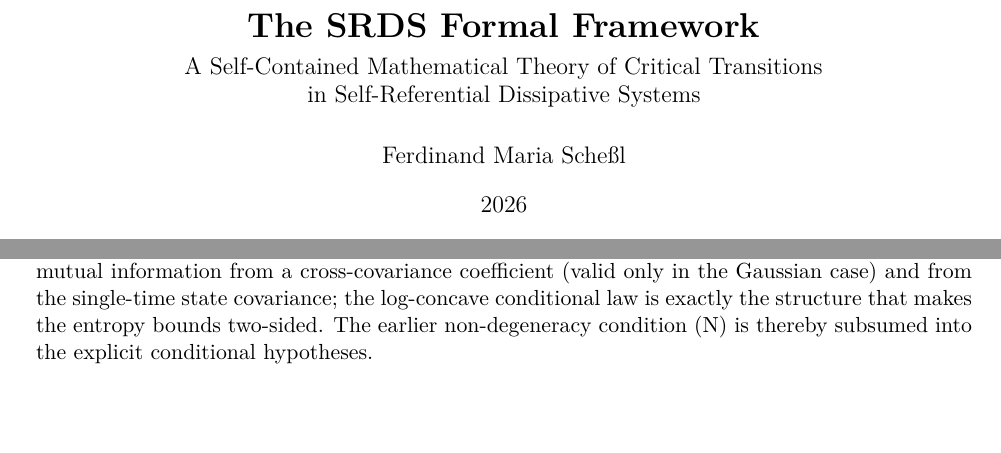
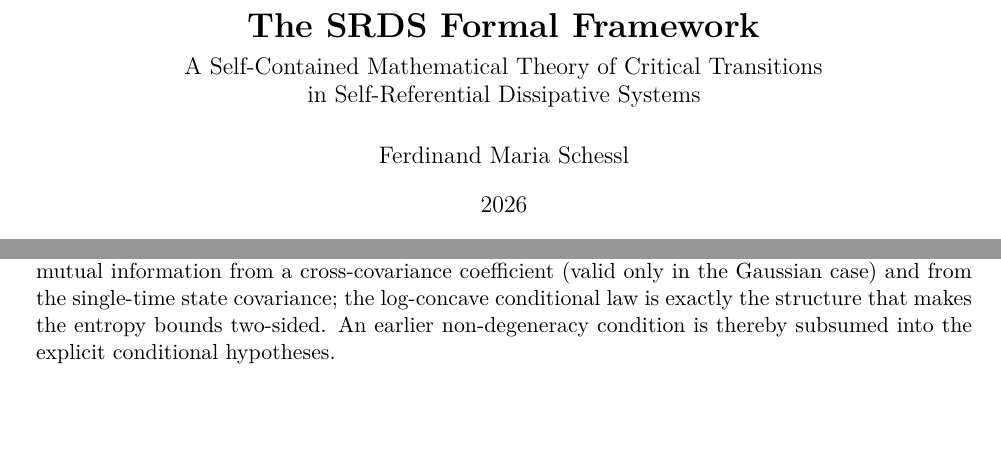
Before and after one commit to FerdinandSchessl/srds-enk-companion, a LaTeX paper (formal_framework/SRDS_Formal_Framework.tex): two parts of pages 1 and 11 of 26, joined at a grey line, cut so that both start at the same text. Compiled offline with pdfLaTeX.

Commit message:
Formalisierung: Autorname Scheßl->Schessl + toten (N)-Verweis entfernt
Zwei minor Verweis-Fixes in SRDS_Formal_Framework (firsthand-Review):
- Autorname auf "Schessl" (ss) normiert (konsistent mit arXiv/Zenodo/Hauptpaper-Zitat)
- toter Textverweis "condition (N)" (Remark zu T1) entfernt; "(N)" existierte nicht
  (durch explizite Hypothesen (D)/(H_vol) ersetzt), umformuliert.
Rebuild 26 S., 0 undefined/dangling. Mathematisch/inhaltlich unveraendert.

```diff
--- a/formal_framework/SRDS_Formal_Framework.tex
+++ b/formal_framework/SRDS_Formal_Framework.tex
@@ -59,7 +59,7 @@
 
 \title{\textbf{The SRDS Formal Framework}\\[0.3em]
 \large A Self-Contained Mathematical Theory of Critical Transitions\\ in Self-Referential Dissipative Systems}
-\author{Ferdinand Maria Scheßl}
+\author{Ferdinand Maria Schessl}
 \date{2026}
 
 \begin{document}
@@ -374,7 +374,7 @@ Under the dominant-mode hypothesis of Lemma~\ref{lem:covgrowth} ($\big|\sum_{i>1
 \end{corollary}
 
 \begin{remark}[Conditional, not cross-covariance]\label{rem:t1deg}
-The correspondence is read off the \emph{conditional} entropy $h(r\mid p)$ through its exact Gaussian value (Lemma~\ref{lem:entropy} bounding it in the general log-concave case) and the conditional log-volume rate of Lemma~\ref{lem:covgrowth}. It deliberately avoids inferring mutual information from a cross-covariance coefficient (valid only in the Gaussian case) and from the single-time state covariance; the log-concave conditional law is exactly the structure that makes the entropy bounds two-sided. The earlier non-degeneracy condition (N) is thereby subsumed into the explicit conditional hypotheses.
+The correspondence is read off the \emph{conditional} entropy $h(r\mid p)$ through its exact Gaussian value (Lemma~\ref{lem:entropy} bounding it in the general log-concave case) and the conditional log-volume rate of Lemma~\ref{lem:covgrowth}. It deliberately avoids inferring mutual information from a cross-covariance coefficient (valid only in the Gaussian case) and from the single-time state covariance; the log-concave conditional law is exactly the structure that makes the entropy bounds two-sided. An earlier non-degeneracy condition is thereby subsumed into the explicit conditional hypotheses.
 \end{remark}
 
 \begin{remark}[Finite-window diagnostic; volume rate, not maximal exponent]\label{rem:t1scope}
```
Also changed, not shown: formal_framework/SRDS_Formal_Framework.pdf.
